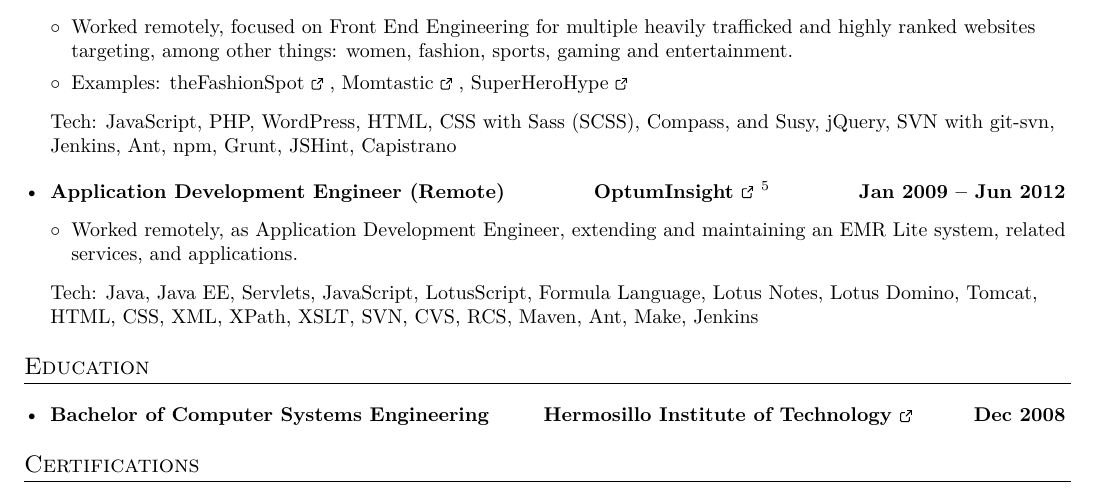
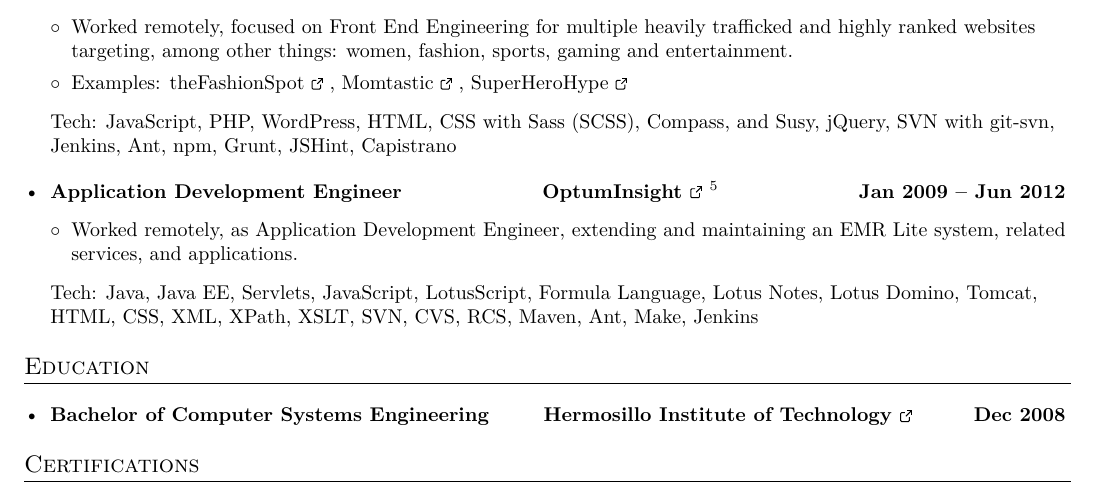
Before and after one commit to nivekhah/resume.tex, a LaTeX CV (resume.tex): part of page 2 of 2, cut so that both start at the same text. Compiled offline with XeLaTeX.

Commit message:
fix: Remove word

```diff
--- a/resume.tex
+++ b/resume.tex
@@ -221,7 +221,7 @@
         {\small{Tech: JavaScript, PHP, WordPress, HTML, CSS with Sass (SCSS), Compass, and Susy, jQuery, SVN with git-svn, Jenkins, Ant, npm, Grunt, JSHint, Capistrano}\vspace{5pt}}
 
     \resumeSubheading
-      {Application Development Engineer (Remote)}{\href{https://www.optum.com/}{OptumInsight \externalLink \footnote{via \href{https://nearsoft.com/}{Nearsoft}}}}{Jan 2009 – Jun 2012}
+      {Application Development Engineer}{\href{https://www.optum.com/}{OptumInsight \externalLink \footnote{via \href{https://nearsoft.com/}{Nearsoft}}}}{Jan 2009 – Jun 2012}
       \resumeItemListStart
         \resumeItem
           {Worked remotely, as Application Development Engineer, extending and maintaining an EMR Lite system, related services, and applications.}
```
